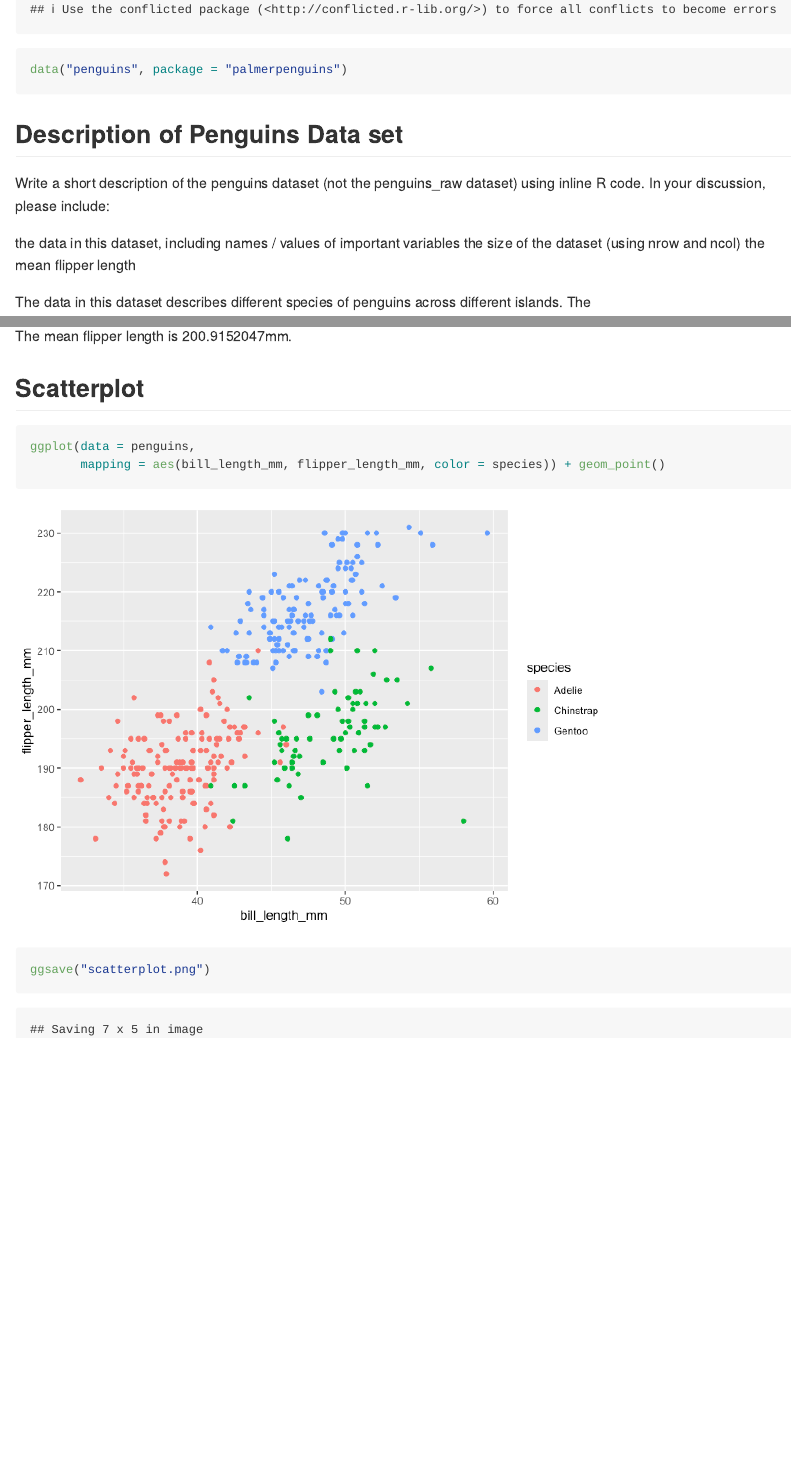
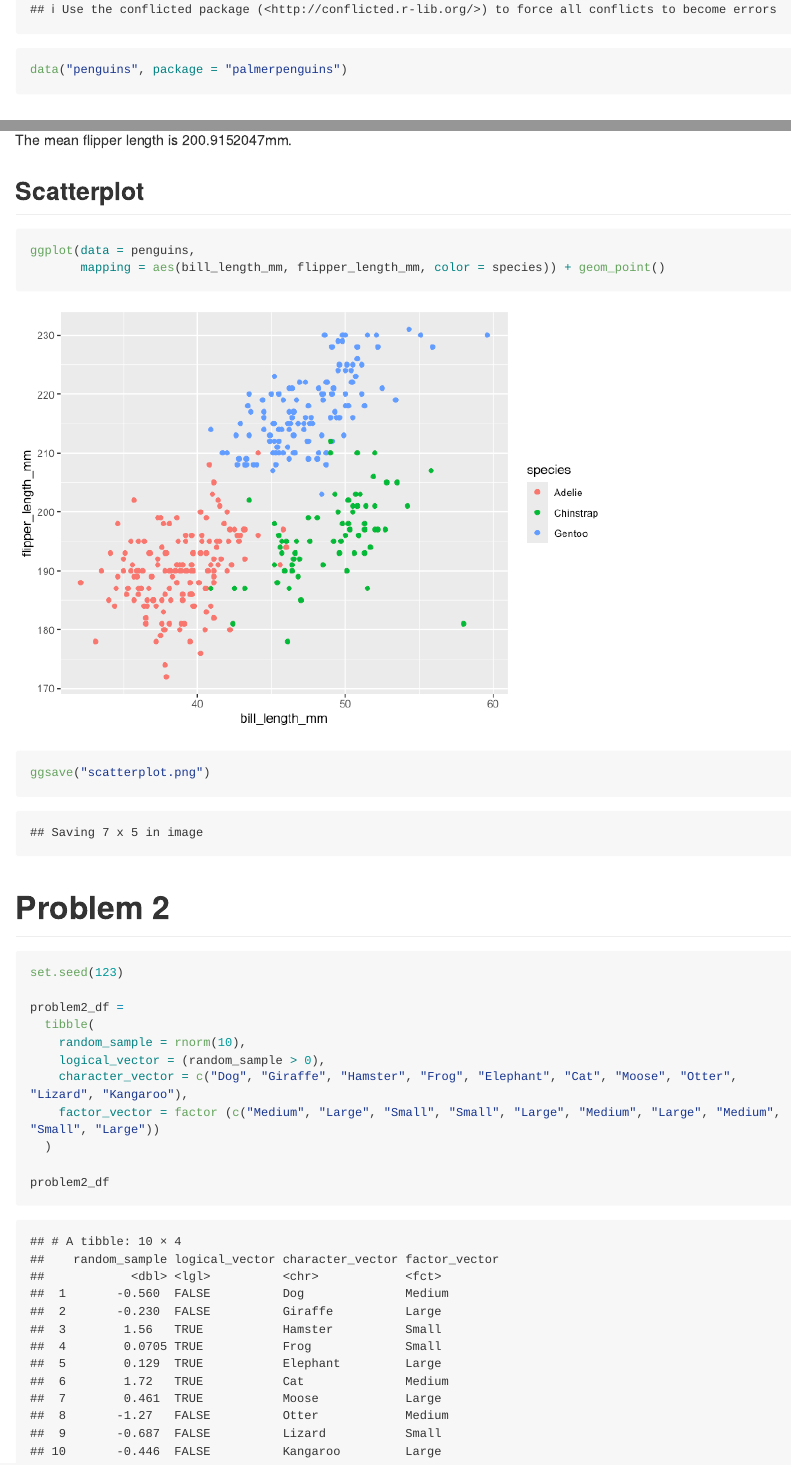
Before and after one commit to natashawoon/p8105_hw1_NW2614, an R Markdown document (Homework_1.Rmd): the page in a window 1100 px wide, from 570 px down, and a second part further down, joined at a grey line. The pictures show the output file Homework_1.md that the author committed with the source, drawn offline in the style of GitHub; long lines of code are wrapped.

Commit message:
Creating df for problem 2

````diff
--- a/Homework_1.Rmd
+++ b/Homework_1.Rmd
@@ -18,13 +18,6 @@ data("penguins", package = "palmerpenguins")
 ```
 
 ## Description of Penguins Data set
-
-Write a short description of the penguins dataset (not the penguins_raw dataset) using inline R code. In your discussion, please include:
-
-the data in this dataset, including names / values of important variables
-the size of the dataset (using nrow and ncol)
-the mean flipper length
-
 The data in this dataset describes different species of penguins across different islands. The
 
 This data set has `r nrow (penguins)` rows and `r ncol(penguins)` columns.
@@ -39,3 +32,19 @@ ggplot(data = penguins,
 
 ggsave("scatterplot.png")
 ```
+
+# Problem 2
+
+```{r}
+set.seed(123)
+
+problem2_df =
+  tibble(
+    random_sample = rnorm(10),
+    logical_vector = (random_sample > 0),
+    character_vector = c("Dog", "Giraffe", "Hamster", "Frog", "Elephant", "Cat", "Moose", "Otter", "Lizard", "Kangaroo"),
+    factor_vector = factor (c("Medium", "Large", "Small", "Small", "Large", "Medium", "Large", "Medium", "Small", "Large"))
+  )
+
+problem2_df
+```
````
Also changed, not shown: Homework_1.md.
